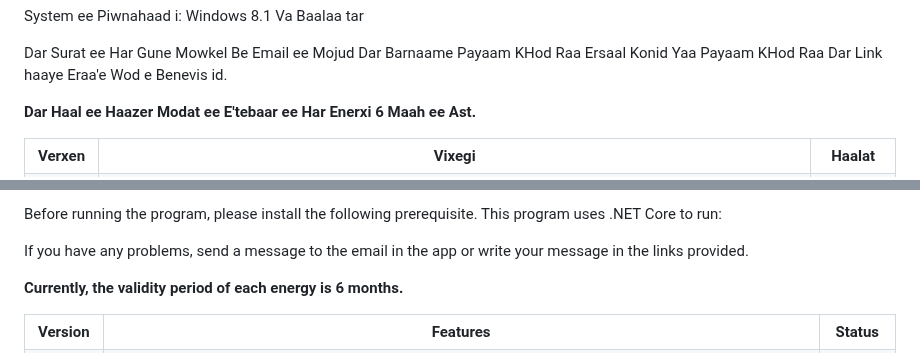
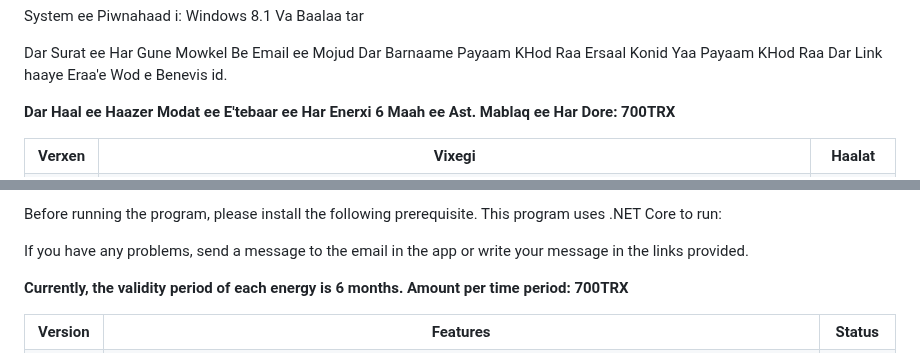
Before and after one commit to mohamadhasansalmaaniyaan72/Exchange, a Markdown page: README.md, 2 parts joined by grey strips. Drawn GitHub-style.

```diff
--- a/README.md
+++ b/README.md
@@ -28,7 +28,7 @@ Windows 8.1 Va Baalaa tar
 
 Dar Surat ee Har Gune Mowkel Be Email ee Mojud Dar Barnaame Payaam KHod Raa Ersaal Konid Yaa Payaam KHod Raa Dar Link haaye Eraa'e Wod e Benevis id.
 
-<strong>Dar Haal ee Haazer Modat ee E'tebaar ee Har Enerxi 6 Maah ee Ast.</strong>
+<strong>Dar Haal ee Haazer Modat ee E'tebaar ee Har Enerxi 6 Maah ee Ast. Mablaq ee Har Dore: 700TRX </strong>
 
 <table>
  <tr>
@@ -94,7 +94,7 @@ Before running the program, please install the following prerequisite. This prog
 
 If you have any problems, send a message to the email in the app or write your message in the links provided.
 
-<strong>Currently, the validity period of each energy is 6 months.</strong>
+<strong>Currently, the validity period of each energy is 6 months. Amount per time period: 700TRX </strong>
 
 <table>
  <tr>
```
